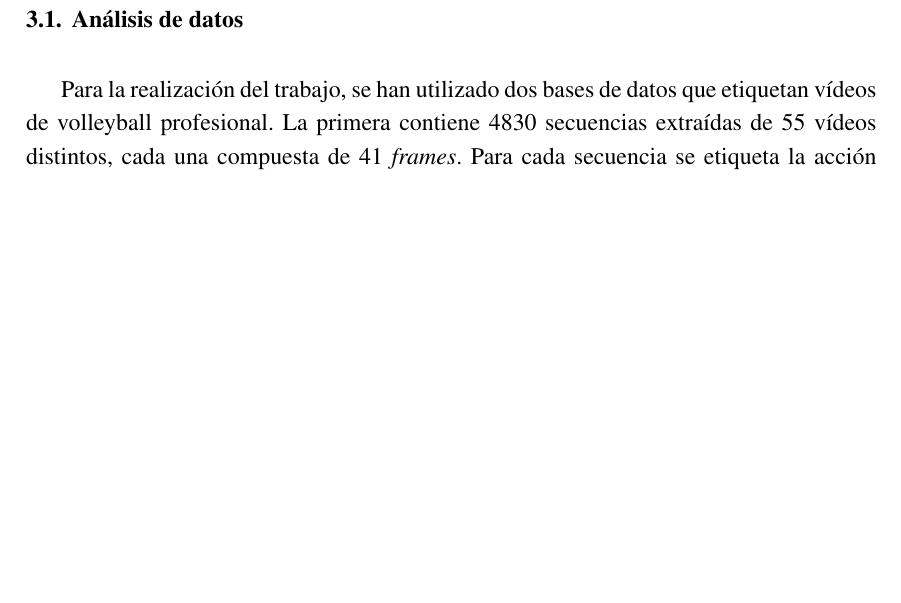
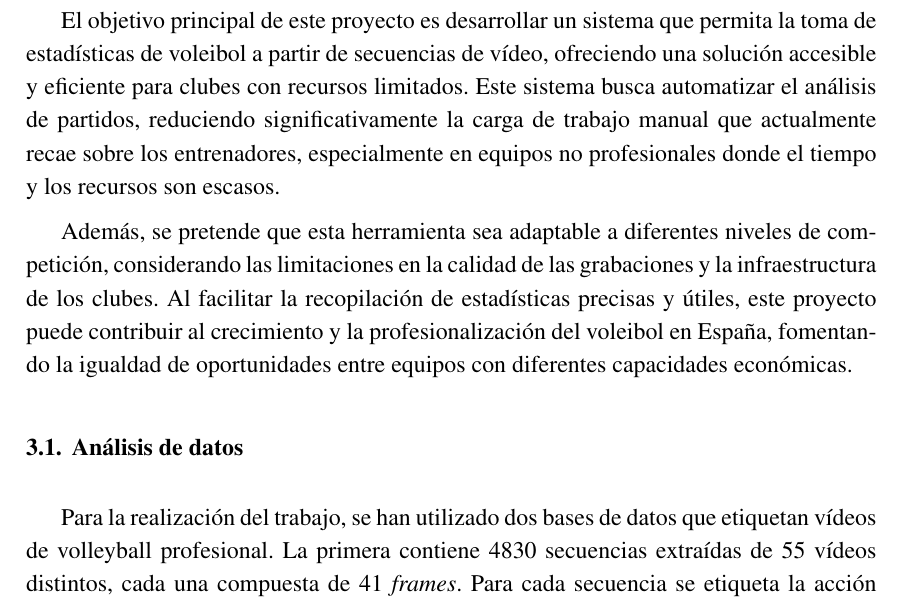
Before and after one commit to CLopMan/VoleyPassClasifier, a LaTeX document (docs/practica3-IAO.tex): part of page 12 of 15, cut at the place of the change, the shorter picture padded with empty space. Compiled offline with pdfLaTeX.

Commit message:
objetivo

```diff
--- a/docs/practica3-IAO.tex
+++ b/docs/practica3-IAO.tex
@@ -404,6 +404,21 @@ hmargin=3cm
     \chapter{Objetivo}
     \label{chap:metodos}
 
+    El objetivo principal de este proyecto es desarrollar un sistema que
+    permita la toma de estadísticas de voleibol a partir de secuencias de
+    vídeo, ofreciendo una solución accesible y eficiente para clubes con
+    recursos limitados. Este sistema busca automatizar el análisis de partidos,
+    reduciendo significativamente la carga de trabajo manual que actualmente
+    recae sobre los entrenadores, especialmente en equipos no profesionales
+    donde el tiempo y los recursos son escasos.
+
+    Además, se pretende que esta herramienta sea adaptable a diferentes niveles de
+    competición, considerando las limitaciones en la calidad de las grabaciones y
+    la infraestructura de los clubes. Al facilitar la recopilación de estadísticas
+    precisas y útiles, este proyecto puede contribuir al crecimiento y la
+    profesionalización del voleibol en España, fomentando la igualdad de
+    oportunidades entre equipos con diferentes capacidades económicas.
+
 
     \section{Análisis de datos}
     Para la realización del trabajo, se han utilizado dos bases de datos que
```
